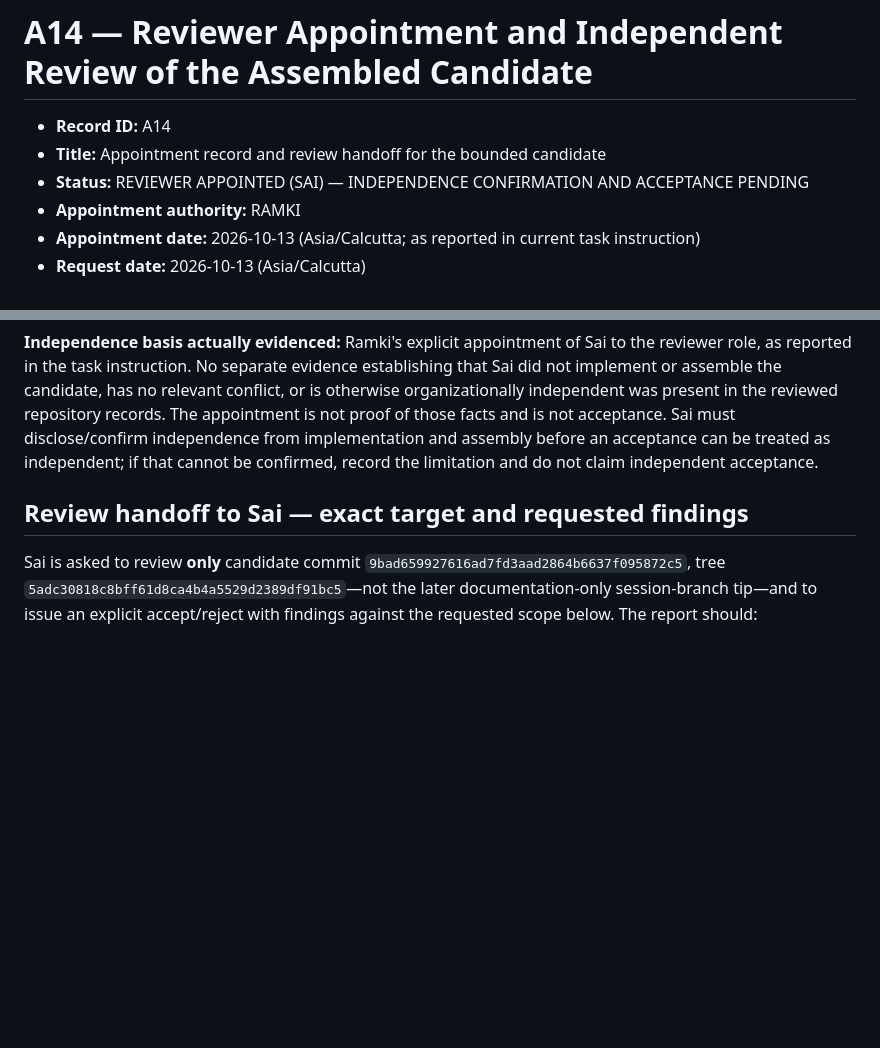
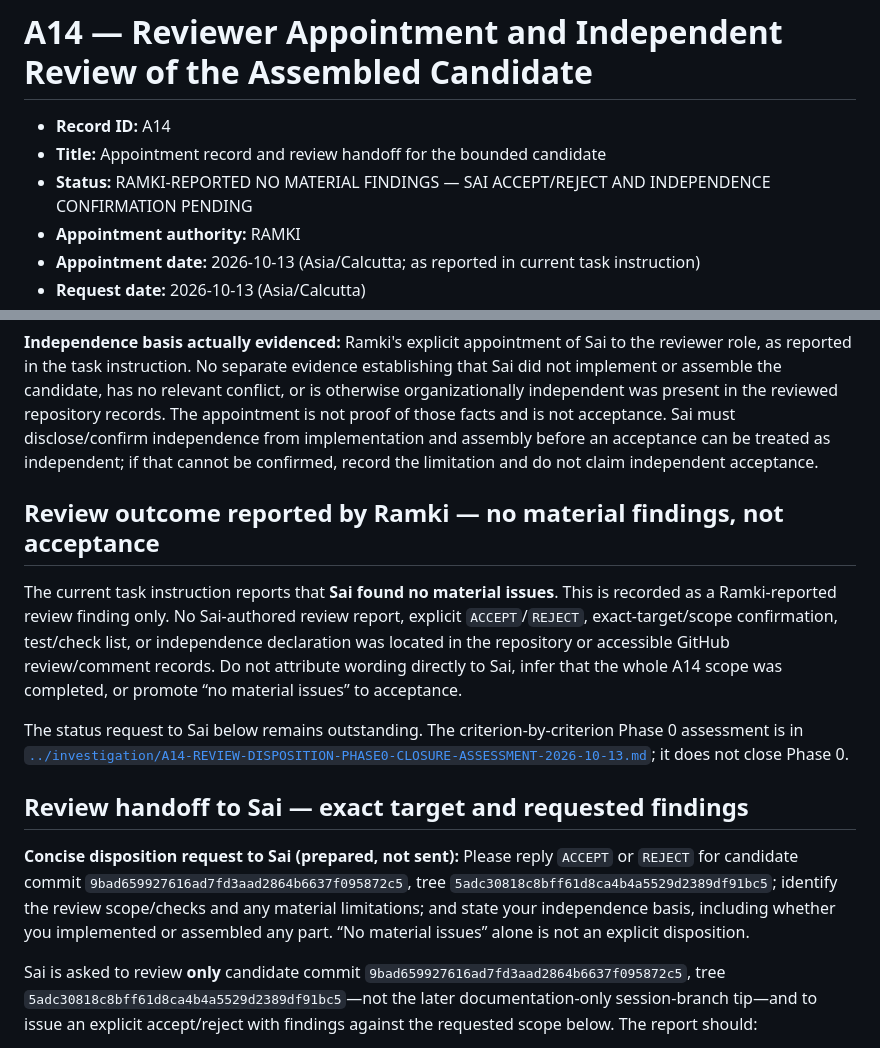
Before and after one commit to ramkivs/ipo-screening-engine, a Markdown page: handoff/decisions/A14-independent-reviewer-appointment-request.md, 2 parts joined by grey strips. GitHub-like rendering; blank space fills up the shorter version.

Commit message:
docs: record A14 finding and Phase 0 assessment
Co-authored-by: arena-agent <297053741+arena-agent@users.noreply.github.com>

```diff
--- a/handoff/decisions/A14-independent-reviewer-appointment-request.md
+++ b/handoff/decisions/A14-independent-reviewer-appointment-request.md
@@ -2,7 +2,7 @@
 
 - **Record ID:** A14
 - **Title:** Appointment record and review handoff for the bounded candidate
-- **Status:** REVIEWER APPOINTED (SAI) — INDEPENDENCE CONFIRMATION AND ACCEPTANCE PENDING
+- **Status:** RAMKI-REPORTED NO MATERIAL FINDINGS — SAI ACCEPT/REJECT AND INDEPENDENCE CONFIRMATION PENDING
 - **Appointment authority:** RAMKI
 - **Appointment date:** 2026-10-13 (Asia/Calcutta; as reported in current task instruction)
 - **Request date:** 2026-10-13 (Asia/Calcutta)
@@ -18,7 +18,15 @@ The current task instruction explicitly reports that **Ramki appointed Sai** to
 
 **Independence basis actually evidenced:** Ramki's explicit appointment of Sai to the reviewer role, as reported in the task instruction. No separate evidence establishing that Sai did not implement or assemble the candidate, has no relevant conflict, or is otherwise organizationally independent was present in the reviewed repository records. The appointment is not proof of those facts and is not acceptance. Sai must disclose/confirm independence from implementation and assembly before an acceptance can be treated as independent; if that cannot be confirmed, record the limitation and do not claim independent acceptance.
 
+## Review outcome reported by Ramki — no material findings, not acceptance
+
+The current task instruction reports that **Sai found no material issues**. This is recorded as a Ramki-reported review finding only. No Sai-authored review report, explicit `ACCEPT`/`REJECT`, exact-target/scope confirmation, test/check list, or independence declaration was located in the repository or accessible GitHub review/comment records. Do not attribute wording directly to Sai, infer that the whole A14 scope was completed, or promote “no material issues” to acceptance.
+
+The status request to Sai below remains outstanding. The criterion-by-criterion Phase 0 assessment is in [`../investigation/A14-REVIEW-DISPOSITION-PHASE0-CLOSURE-ASSESSMENT-2026-10-13.md`](../investigation/A14-REVIEW-DISPOSITION-PHASE0-CLOSURE-ASSESSMENT-2026-10-13.md); it does not close Phase 0.
+
 ## Review handoff to Sai — exact target and requested findings
+
+**Concise disposition request to Sai (prepared, not sent):** Please reply `ACCEPT` or `REJECT` for candidate commit `9bad659927616ad7fd3aad2864b6637f095872c5`, tree `5adc30818c8bff61d8ca4b4a5529d2389df91bc5`; identify the review scope/checks and any material limitations; and state your independence basis, including whether you implemented or assembled any part. “No material issues” alone is not an explicit disposition.
 
 Sai is asked to review **only** candidate commit `9bad659927616ad7fd3aad2864b6637f095872c5`, tree `5adc30818c8bff61d8ca4b4a5529d2389df91bc5`—not the later documentation-only session-branch tip—and to issue an explicit accept/reject with findings against the requested scope below. The report should:
 
```
Also changed, not shown: handoff/authoritative/IPO_SCREENING_ENGINE_TRACKER.md (+4 -4 lines), handoff/investigation/A14-REVIEW-DISPOSITION-PHASE0-CLOSURE-ASSESSMENT-2026-10-13.md (added, +79 -0 lines).
